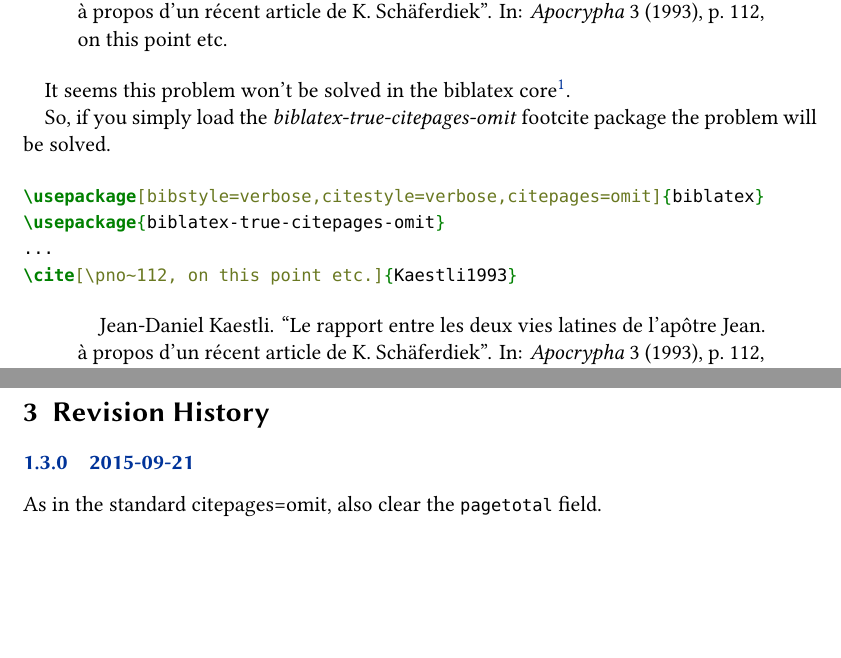
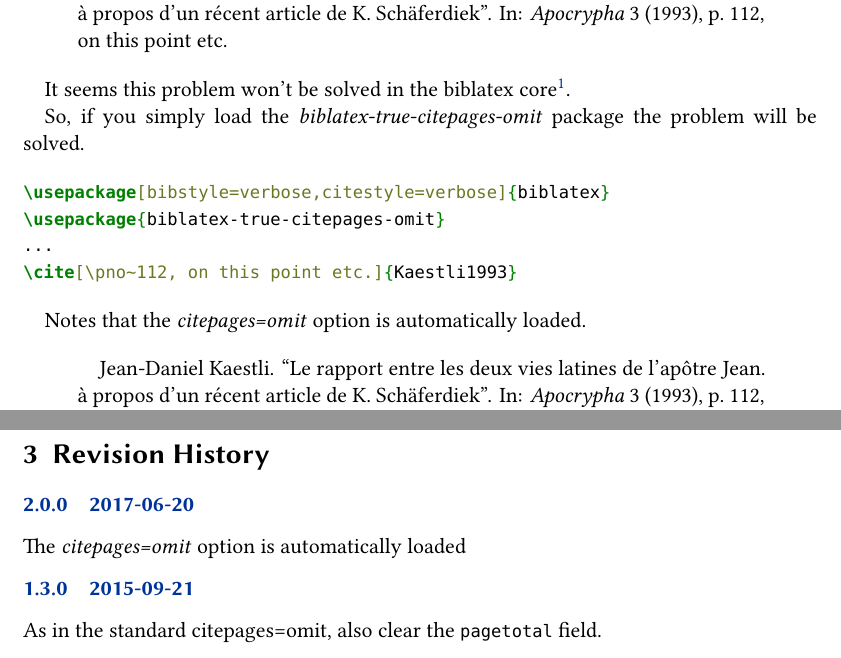
Before and after one commit to maieul/biblatex-true-citepages-omit, a LaTeX document (biblatex-true-citepages-omit.tex, which reads biblatex-true-citepages-omit.sty): two parts of pages 2 and 3 of 3, joined at a grey line, cut so that both start at the same text, the shorter picture padded with empty space. Compiled offline with XeLaTeX.

Commit message:
citepages=omit automatiquement

```diff
--- a/biblatex-true-citepages-omit.sty
+++ b/biblatex-true-citepages-omit.sty
@@ -15,9 +15,9 @@
 % This work consists of the file biblatex-real-citepages-omit.sty
 
 \NeedsTeXFormat{LaTeX2e}
-\ProvidesPackage{biblatex-true-citepages-omit}[2016/09/21 v1.3.0 real run of citepages=omit for biblatex]%
+\ProvidesPackage{biblatex-true-citepages-omit}[2017/06/20 v2.0.0 real run of citepages=omit for biblatex]%
 \RequirePackage{xstring}
-
+\ExecuteBibliographyOptions{citepages=omit}
 \AtEveryCitekey{%
 	\usebibmacro{true-citepages-omit}%
 }{}{}
--- a/biblatex-true-citepages-omit.tex
+++ b/biblatex-true-citepages-omit.tex
@@ -26,8 +26,8 @@
 	email={maieul <at> maieul <dot> net},
 	author={Maïeul Rouquette},
 	title={The biblatex-true-citepages-omit package},
-	revision={1.3.0},
-	date={21/09/2016},
+	revision={2.0.0},
+	date={20/06/20167},
 	url={https://github.com/maieul/biblatex-true-citepages-omit}}
 % Hyphen
 \hyphenation{Ma-de-lei-ne}
@@ -81,15 +81,16 @@ This option works perfectly, except if you add a text after page's number, as yo
 
 It seems this problem won't be solved in the \biblatex core\footnote{See: \url{https://github.com/plk/biblatex/issues/151\#issuecomment-22879677}.}.
 
-So, if you simply load the \emph{biblatex-true-citepages-omit} footcite package the problem will be solved.
+So, if you simply load the \emph{biblatex-true-citepages-omit} package the problem will be solved.
 
 \begin{minted}{tex}
-\usepackage[bibstyle=verbose,citestyle=verbose,citepages=omit]{biblatex}
+\usepackage[bibstyle=verbose,citestyle=verbose]{biblatex}
 \usepackage{biblatex-true-citepages-omit}
 ...
 \cite[\pno~112, on this point etc.]{Kaestli1993}
 \end{minted}
 
+Notes that the \emph{citepages=omit} option is automatically loaded.
 
 \citereset
 \restorebibmacro{real-citepages-omit}{}
@@ -114,6 +115,9 @@ All issues can be submitted, in French or English, in the GitHub issues page\foo
 \section{Revision History}
 \begin{changelog}
 
+\begin{release}{2.0.0}{2017-06-20}
+  \item The \emph{citepages=omit} option is automatically loaded
+\end{release}
 
 \begin{release}{1.3.0}{2015-09-21}
  \item As in the standard citepages=omit, also clear the \bibfield{pagetotal} field.
```
Also changed, not shown: biblatex-true-citepages-omit-example.tex (+3 -2 lines).
